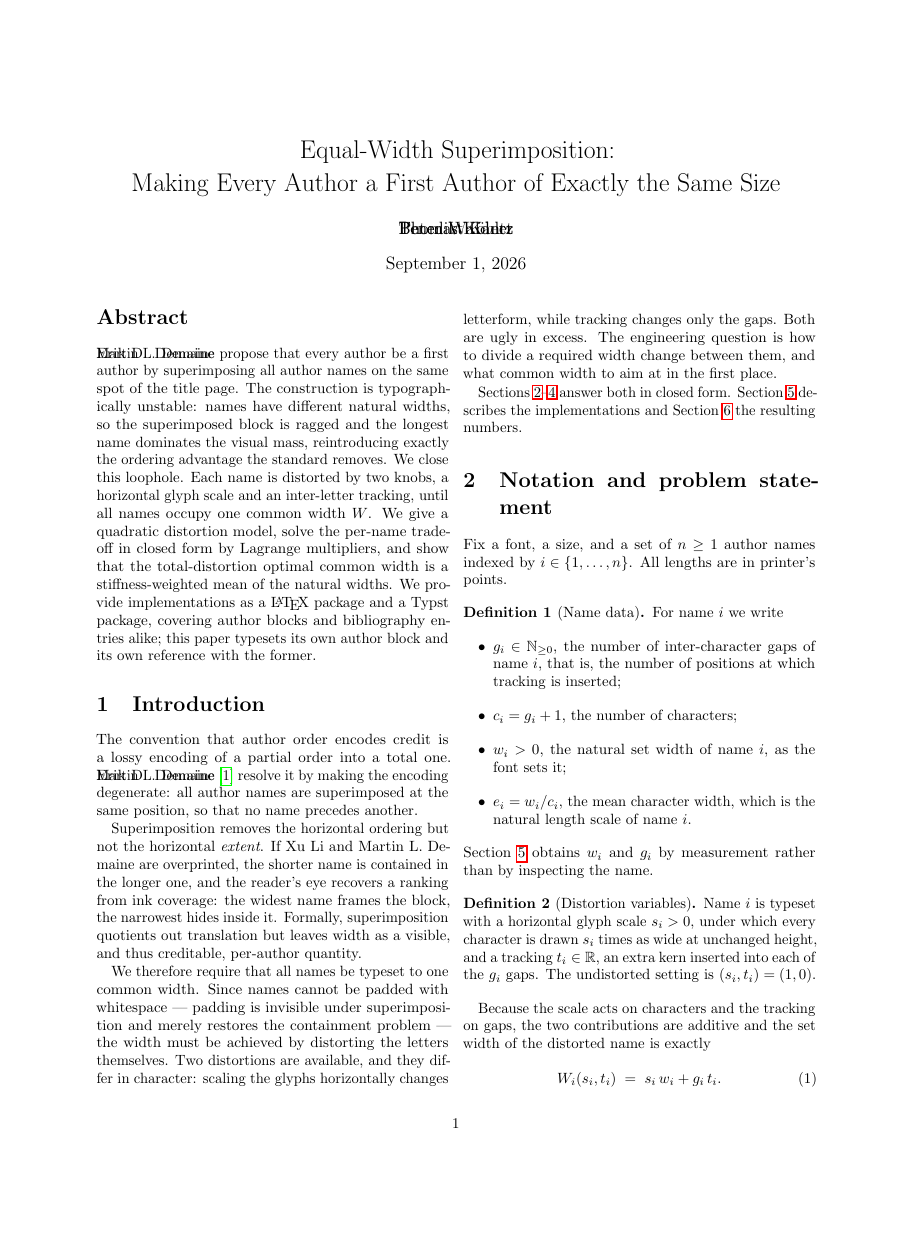
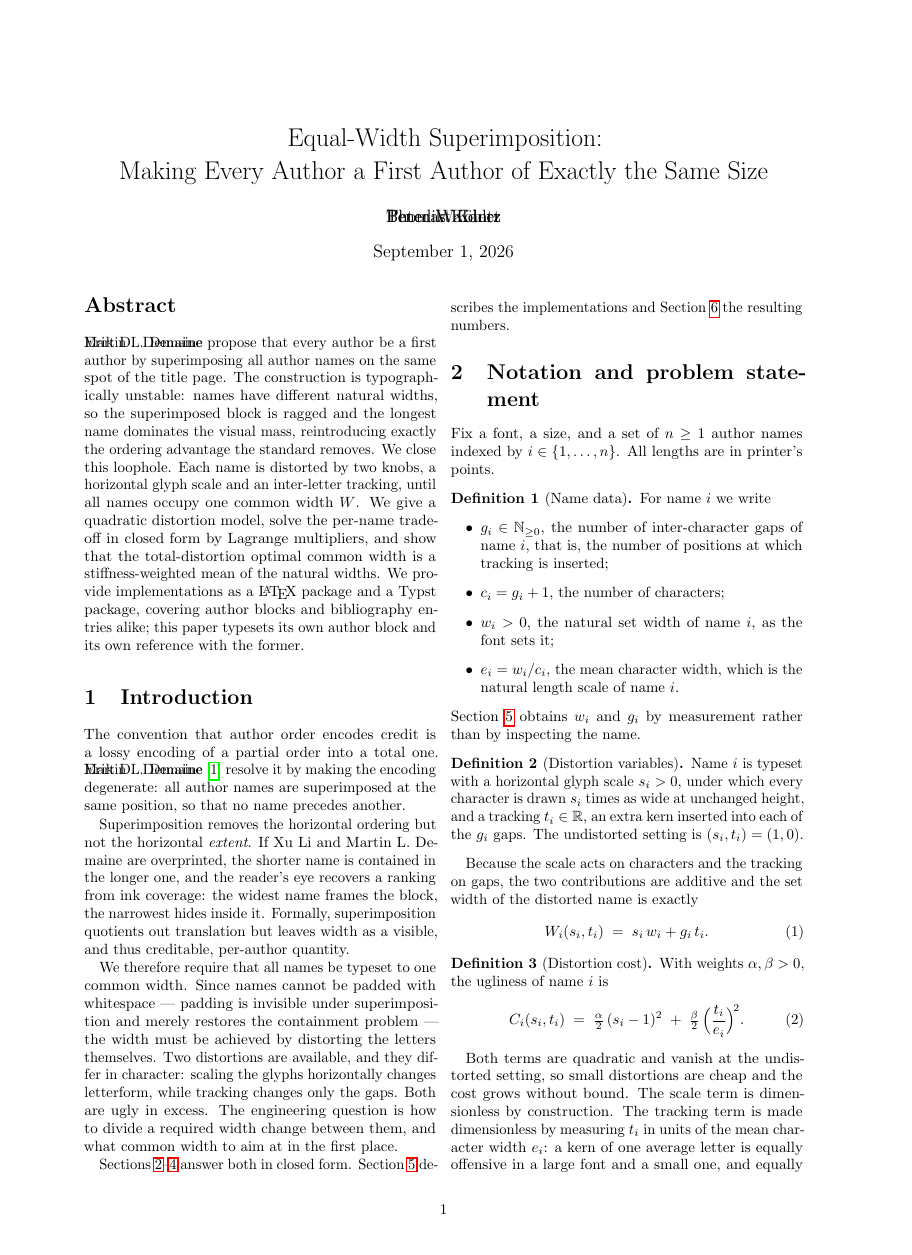
Before and after one commit to Dakantz/EveryAuthorIsFirstAuthor, a LaTeX paper (paper/main.tex): page 1 of 4, the shorter picture padded with empty space. Compiled offline with pdfLaTeX.

Commit message:
Update on Overleaf.

```diff
--- a/paper/main.tex
+++ b/paper/main.tex
@@ -1,5 +1,5 @@
-\documentclass[10pt,twocolumn]{article}
-\usepackage[margin=0.9in]{geometry}
+\documentclass[10pt,twocolumn,a4paper]{article}
+\usepackage[margin=2cm]{geometry}
 \usepackage{amsmath,amssymb,amsthm}
 \usepackage{booktabs}
 \usepackage{hyperref}
```
